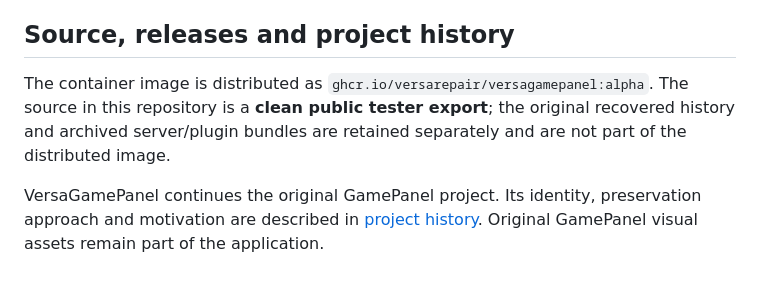
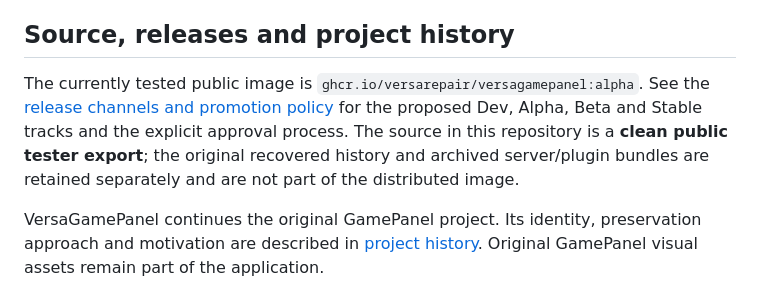
Before and after one commit to VersaRepair/VersaGamePanel-Public, a Markdown page: README.md, the part around the change. GitHub-like rendering.

Commit message:
docs: describe approval-controlled Docker release channel promotion

```diff
--- a/README.md
+++ b/README.md
@@ -88,7 +88,7 @@ GitHub Actions runs regression tests, browser tests, dependency/static/secret ch
 
 ## Source, releases and project history
 
-The container image is distributed as `ghcr.io/versarepair/versagamepanel:alpha`. The source in this repository is a **clean public tester export**; the original recovered history and archived server/plugin bundles are retained separately and are not part of the distributed image.
+The currently tested public image is `ghcr.io/versarepair/versagamepanel:alpha`. See the [release channels and promotion policy](docs/RELEASE_CHANNELS.md) for the proposed Dev, Alpha, Beta and Stable tracks and the explicit approval process. The source in this repository is a **clean public tester export**; the original recovered history and archived server/plugin bundles are retained separately and are not part of the distributed image.
 
 VersaGamePanel continues the original GamePanel project. Its identity, preservation approach and motivation are described in [project history](docs/HISTORY.md). Original GamePanel visual assets remain part of the application.
 
```
